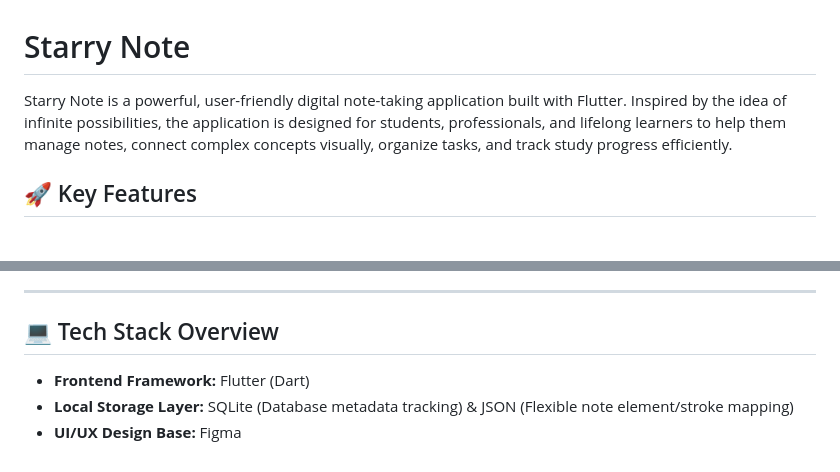
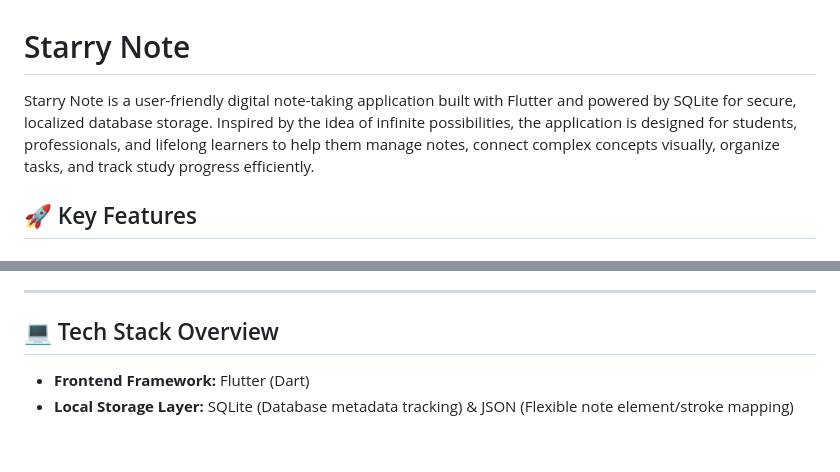
Before and after one commit to Hyman-Cheung/StarryNote_Flutter, a Markdown page: README.md, 2 parts joined by grey strips. Drawn GitHub-style.

```diff
--- a/README.md
+++ b/README.md
@@ -1,6 +1,6 @@
 # Starry Note
 
-Starry Note is a powerful, user-friendly digital note-taking application built with Flutter. Inspired by the idea of infinite possibilities, the application is designed for students, professionals, and lifelong learners to help them manage notes, connect complex concepts visually, organize tasks, and track study progress efficiently.
+Starry Note is a user-friendly digital note-taking application built with Flutter and powered by SQLite for secure, localized database storage. Inspired by the idea of infinite possibilities, the application is designed for students, professionals, and lifelong learners to help them manage notes, connect complex concepts visually, organize tasks, and track study progress efficiently.
 
 ## 🚀 Key Features
 
@@ -68,7 +68,5 @@ Never lose track of what you need to ask your instructors or classmates:
 ---
 
 ## 💻 Tech Stack Overview
-
 * **Frontend Framework:** Flutter (Dart)
 * **Local Storage Layer:** SQLite (Database metadata tracking) & JSON (Flexible note element/stroke mapping)
-* **UI/UX Design Base:** Figma
```
